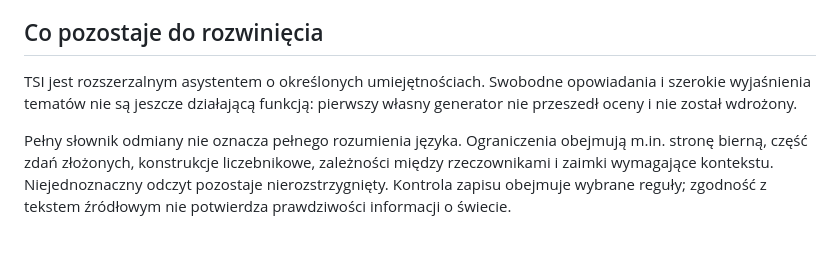
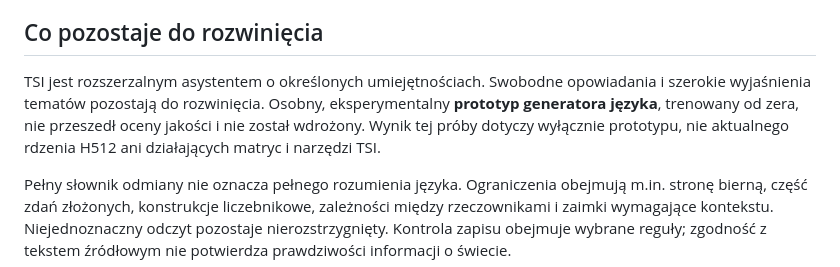
Before and after one commit to jbackk-lang/AI-SI, a Markdown page: README.md, the part around the change. Drawn GitHub-style; blank space fills up the shorter version.

Commit message:
docs: distinguish generator prototype from active TSI

```diff
--- a/README.md
+++ b/README.md
@@ -79,7 +79,7 @@ Dodatkowo przejrzano **26 rzeczywistych wypowiedzi w 10 rozmowach**. W przegląd
 
 ## Co pozostaje do rozwinięcia
 
-TSI jest rozszerzalnym asystentem o określonych umiejętnościach. Swobodne opowiadania i szerokie wyjaśnienia tematów nie są jeszcze działającą funkcją: pierwszy własny generator nie przeszedł oceny i nie został wdrożony.
+TSI jest rozszerzalnym asystentem o określonych umiejętnościach. Swobodne opowiadania i szerokie wyjaśnienia tematów pozostają do rozwinięcia. Osobny, eksperymentalny **prototyp generatora języka**, trenowany od zera, nie przeszedł oceny jakości i nie został wdrożony. Wynik tej próby dotyczy wyłącznie prototypu, nie aktualnego rdzenia H512 ani działających matryc i narzędzi TSI.
 
 Pełny słownik odmiany nie oznacza pełnego rozumienia języka. Ograniczenia obejmują m.in. stronę bierną, część zdań złożonych, konstrukcje liczebnikowe, zależności między rzeczownikami i zaimki wymagające kontekstu. Niejednoznaczny odczyt pozostaje nierozstrzygnięty. Kontrola zapisu obejmuje wybrane reguły; zgodność z tekstem źródłowym nie potwierdza prawdziwości informacji o świecie.
 
```
